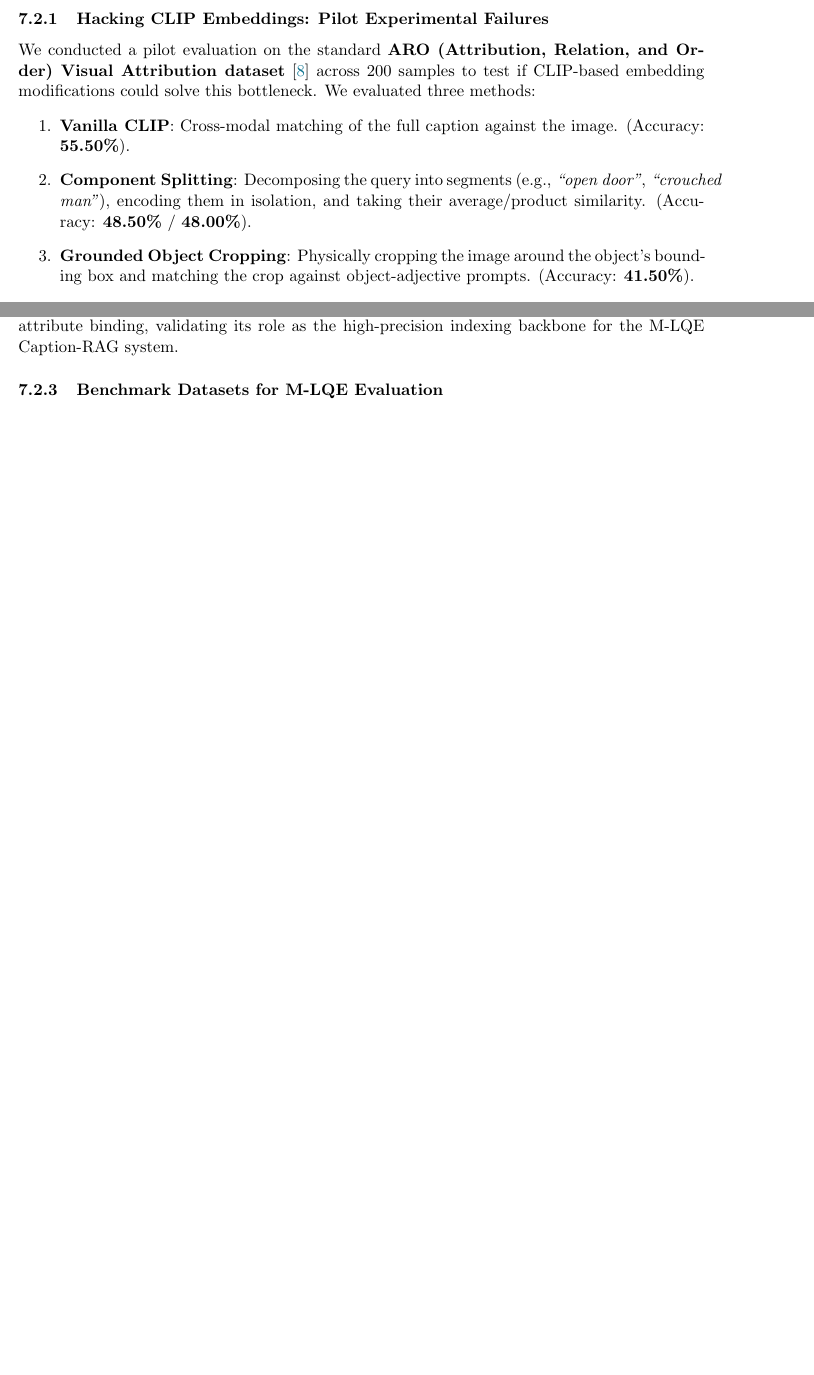
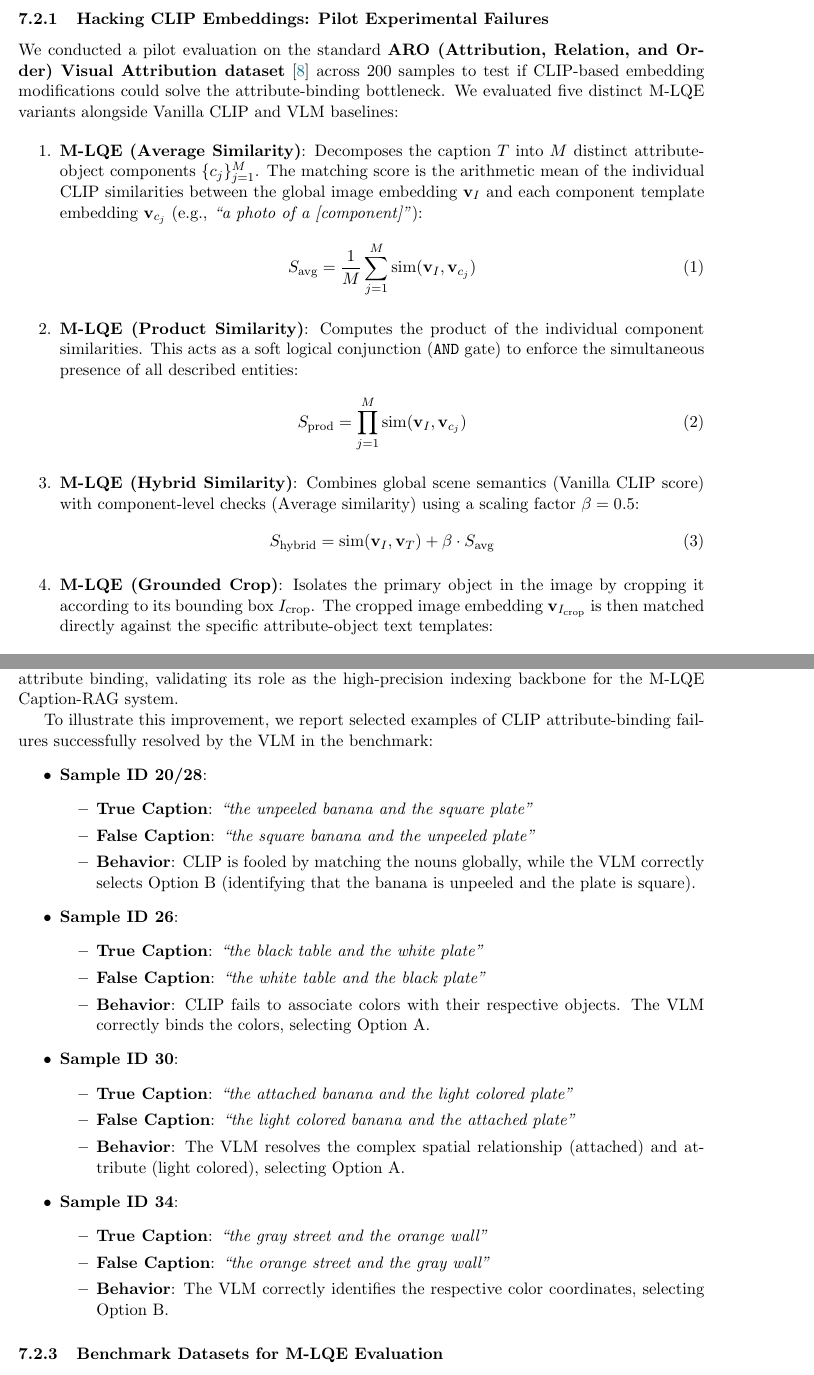
Before and after one commit to eschafir/lqe, a LaTeX paper (docs/research_proposal.tex): two parts of pages 7 and 8 of 9 before the commit and two parts of pages 7 and 9 of 10 after it, joined at a grey line, cut so that both start at the same text, the shorter picture padded with empty space. Compiled offline with pdfLaTeX.

Commit message:
Update research proposal LaTeX with ARO 200-sample results, M-LQE explanations, and VLM examples

```diff
--- a/docs/research_proposal.tex
+++ b/docs/research_proposal.tex
@@ -247,8 +247,23 @@ The core philosophy of LQE---decomposing queries, performing targeted expansion,
 Standard multimodal models are blind to compositional structure. For example, when presented with the query \textit{``a red car and a blue building''}, CLIP yields high similarity scores for images containing a \textit{blue car next to a red building} because it matches the global presence of all words but fails to bind adjectives to their corresponding nouns.
 
 \subsubsection{Hacking CLIP Embeddings: Pilot Experimental Failures}
-We conducted a pilot evaluation on the standard \textbf{ARO (Attribution, Relation, and Order) Visual Attribution dataset} \cite{yuksekgonul2022and} across 200 samples to test if CLIP-based embedding modifications could solve this bottleneck. We evaluated three methods:
+We conducted a pilot evaluation on the standard \textbf{ARO (Attribution, Relation, and Order) Visual Attribution dataset} \cite{yuksekgonul2022and} across 200 samples to test if CLIP-based embedding modifications could solve the attribute-binding bottleneck. We evaluated five distinct M-LQE variants alongside Vanilla CLIP and VLM baselines:
+
 \begin{enumerate}
-    \item \textbf{Vanilla CLIP}: Cross-modal matching of the full caption against the image. (Accuracy: \textbf{55.50\%}).
-    \item \textbf{Component Splitting}: Decomposing the query into segments (e.g., \textit{``open door''}, \textit{``crouched man''}), encoding them in isolation, and taking their average/product similarity. (Accuracy: \textbf{48.50\%} / \textbf{48.00\%}).
-    \item \textbf{Grounded Object Cropping}: Physically cropping the image around the object's bounding box and matching the crop against object-adjective prompts. (Accuracy: \textbf{41.50\%}).
+    \item \textbf{M-LQE (Average Similarity)}: Decomposes the caption $T$ into $M$ distinct attribute-object components $\{c_j\}_{j=1}^M$. The matching score is the arithmetic mean of the individual CLIP similarities between the global image embedding $\mathbf{v}_I$ and each component template embedding $\mathbf{v}_{c_j}$ (e.g., \textit{``a photo of a [component]''}):
+    \begin{equation}
+        S_{\text{avg}} = \frac{1}{M}\sum_{j=1}^M \text{sim}(\mathbf{v}_I, \mathbf{v}_{c_j})
+    \end{equation}
+
+    \item \textbf{M-LQE (Product Similarity)}: Computes the product of the individual component similarities. This acts as a soft logical conjunction (\texttt{AND} gate) to enforce the simultaneous presence of all described entities:
+    \begin{equation}
+        S_{\text{prod}} = \prod_{j=1}^M \text{sim}(\mathbf{v}_I, \mathbf{v}_{c_j})
+    \end{equation}
+
+    \item \textbf{M-LQE (Hybrid Similarity)}: Combines global scene semantics (Vanilla CLIP score) with component-level checks (Average similarity) using a scaling factor $\beta = 0.5$:
+    \begin{equation}
+        S_{\text{hybrid}} = \text{sim}(\mathbf{v}_I, \mathbf{v}_T) + \beta \cdot S_{\text{avg}}
+    \end{equation}
+
+    \item \textbf{M-LQE (Grounded Crop)}: Isolates the primary object in the image by cropping it according to its bounding box $I_{\text{crop}}$. The cropped image embedding $\mathbf{v}_{I_{\text{crop}}}$ is then matched directly against the specific attribute-object text templates:
+    \begin{equation}
@@ -282,7 +325,38 @@ The M-LQE search system operates in two phases:
 
 This completely bypasses CLIP's visual binding errors by moving the search from the visual embedding space to the text space, combining VLM reasoning with LQE's execution speed.
 
-To validate this visual reasoning capability, we evaluated the \textbf{Llama-3.2-11B-Vision-Instruct} model on the ARO Visual Attribution benchmark (100 samples) via the NVIDIA NIM Cloud API. The VLM achieved an accuracy of \textbf{73.00\%} on the binary caption-selection task, representing a significant \textbf{+17.50\%} improvement over the Vanilla CLIP baseline (55.50\%). This confirms that the VLM's multi-modal cross-attention layers successfully resolve fine-grained attribute binding, validating its role as the high-precision indexing backbone for the M-LQE Caption-RAG system.
+To validate this visual reasoning capability, we evaluated the \textbf{Llama-3.2-11B-Vision-Instruct} model on the ARO Visual Attribution benchmark (200 samples) via the NVIDIA NIM Cloud API. The VLM achieved an accuracy of \textbf{75.50\%} on the binary caption-selection task, representing a significant \textbf{+20.00\%} improvement over the Vanilla CLIP baseline (55.50\%). This confirms that the VLM's multi-modal cross-attention layers successfully resolve fine-grained attribute binding, validating its role as the high-precision indexing backbone for the M-LQE Caption-RAG system.
+
+To illustrate this improvement, we report selected examples of CLIP attribute-binding failures successfully resolved by the VLM in the benchmark:
+\begin{itemize}
+    \item \textbf{Sample ID 20/28}:
+    \begin{itemize}
+        \item \textbf{True Caption}: \textit{``the unpeeled banana and the square plate''}
+        \item \textbf{False Caption}: \textit{``the square banana and the unpeeled plate''}
+        \item \textbf{Behavior}: CLIP is fooled by matching the nouns globally, while the VLM correctly selects Option B (identifying that the banana is unpeeled and the plate is square).
+    \end{itemize}
+
+    \item \textbf{Sample ID 26}:
+    \begin{itemize}
+        \item \textbf{True Caption}: \textit{``the black table and the white plate''}
+        \item \textbf{False Caption}: \textit{``the white table and the black plate''}
+        \item \textbf{Behavior}: CLIP fails to associate colors with their respective objects. The VLM correctly binds the colors, selecting Option A.
+    \end{itemize}
+
+    \item \textbf{Sample ID 30}:
+    \begin{itemize}
+        \item \textbf{True Caption}: \textit{``the attached banana and the light colored plate''}
+        \item \textbf{False Caption}: \textit{``the light colored banana and the attached plate''}
+        \item \textbf{Behavior}: The VLM resolves the complex spatial relationship (attached) and attribute (light colored), selecting Option A.
+    \end{itemize}
+
+    \item \textbf{Sample ID 34}:
+    \begin{itemize}
+        \item \textbf{True Caption}: \textit{``the gray street and the orange wall''}
+        \item \textbf{False Caption}: \textit{``the orange street and the gray wall''}
+        \item \textbf{Behavior}: The VLM correctly identifies the respective color coordinates, selecting Option B.
+    \end{itemize}
+\end{itemize}
 
 \subsubsection{Benchmark Datasets for M-LQE Evaluation}
 We evaluate M-LQE on three real-world compositional retrieval benchmarks:
```
Also changed, not shown: docs/research_proposal.tex (34 more changed lines).
